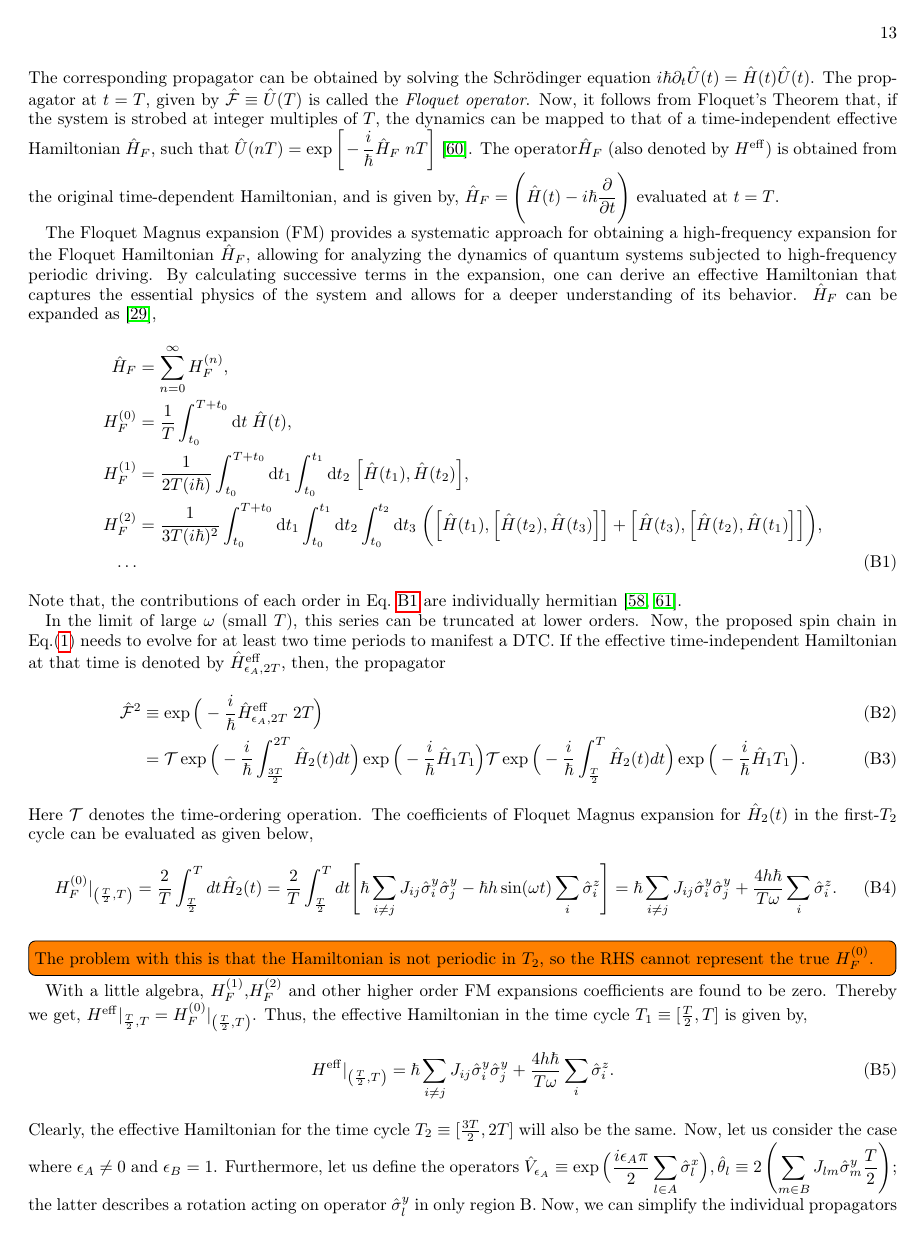
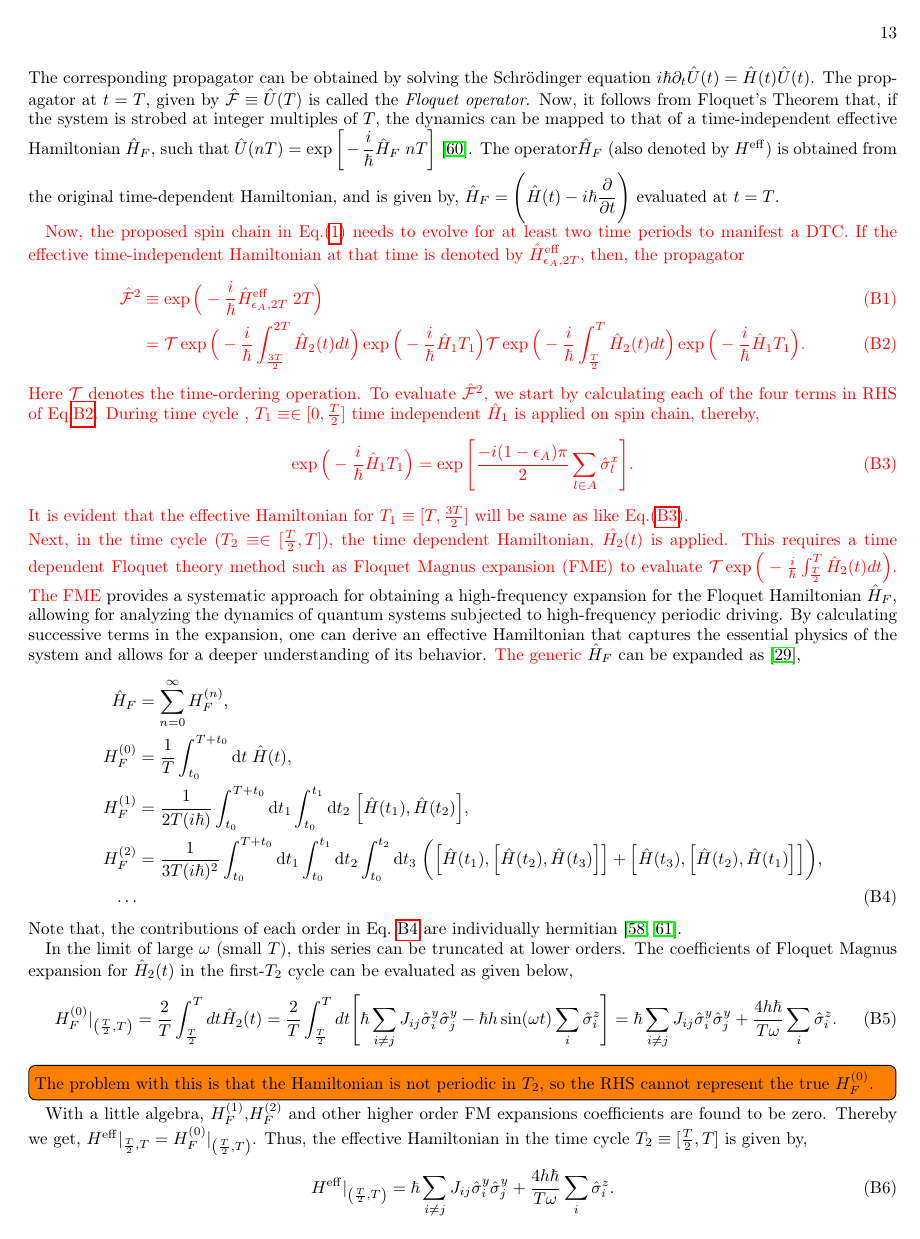
Before and after one commit to rahmahi/Chimera_Time_Crystal, a LaTeX paper (manuscript/chimera_disorder_free.tex): page 13 of 15. Compiled offline with pdfLaTeX.

Commit message:
appndxB cntxt reorientd

```diff
--- a/manuscript/chimera_disorder_free.tex
+++ b/manuscript/chimera_disorder_free.tex
@@ -291,7 +294,23 @@ In contrast to the preceding subsection, which focused on the examination of mac
 	\end{equation*}
 	The corresponding propagator can be obtained by solving the Schr\"odinger equation $\displaystyle{i\hbar \partial_t \hat{U}(t) = \hat{H}(t) \hat{U}(t)}$.  The propagator at $t=T$, given by $ \hat{\mathcal{F}}\equiv \hat{U}(T)$ is called the \textit{Floquet operator}. Now, it follows from Floquet's Theorem that, if the system is strobed at integer multiples of $T$, the dynamics can be mapped to that of a time-independent effective Hamiltonian $\hat{H}_F$, such that  $\displaystyle\hat{U}(nT) = \exp\bigg[-\frac{i}{\hbar}\hat{H}_F\; nT \bigg]$~\cite{Eckardt_2015}.  The operator$\hat{H}_F$ (also denoted by $H^\mathrm{eff}$) is obtained from the original time-dependent Hamiltonian, and is given by, $\displaystyle \hat{H}_F = \Bigg(\hat{H}(t) - i\hbar \pdv{t}\Bigg)$ evaluated at $t=T$.
 
-	The Floquet Magnus expansion (FM) provides a systematic approach for obtaining a high-frequency expansion for the Floquet Hamiltonian $\hat{H}_F$, allowing for analyzing the dynamics of quantum systems subjected to high-frequency periodic driving. By calculating successive terms in the expansion, one can derive an effective Hamiltonian that captures the essential physics of the system and allows for a deeper understanding of its behavior. $\hat{H}_F$ can be expanded as~\cite{haldar_dynamical_2017},
+	\red{
+	Now, the proposed spin chain in Eq.\eqref{eq:cleanham} needs to evolve for at least two time periods to manifest a DTC. If the effective time-independent Hamiltonian at that time is denoted by $\hat{H}^{\mathrm{eff}}_{\epsilon_A, 2T}$, then, the propagator
+	\begin{align}
+		\hat{\mathcal{F}}^{2} &\equiv \exp\Big(-\frac{i}{\hbar}\hat{H}_{\epsilon_A, 2T}^{\mathrm{eff}}\;2T\Big) \\
+		&= \mathcal{T}\exp\Big(-\frac{i}{\hbar}\int_{\frac{3T}{2}}^{2T}\hat{H}_2(t) dt\Big)
+		\exp\Big(-\frac{i}{\hbar}\hat{H}_1T_1\Big)\mathcal{T}\exp\Big(-\frac{i}{\hbar}\int_{\frac{T}{2}}^{T}\hat{H}_2(t) dt\Big)\exp\Big(-\frac{i}{\hbar}\hat{H}_1T_1\Big).
+		\label{eq:2tprop}
+	\end{align}
+	Here $\mathcal{T}$ denotes the time-ordering operation.
+	To evaluate $\hat{\mathcal{F}}^2$, we start by calculating each of the four terms in RHS of Eq.\ref{eq:2tprop}. During time cycle , $T_1\equiv\in[0,\frac{T}{2}]$ time independent $\hat{H}_1$ is applied on spin chain, thereby,
+	\begin{equation}
+		\exp\Big(-\frac{i}{\hbar} \hat{H}_1 T_1\Big) = 	\exp\Bigg[\frac{-i(1-\epsilon_A)\pi}{2}\sum_{l \in A}\hat{\sigma}^x_l\Bigg].
+		\label{eq:effham1}
+	\end{equation}
+	It is evident that the effective Hamiltonian for $T_1 \equiv[T, \frac{3T}{2}]$ will be same as like Eq.\eqref{eq:effham1}.
+	\\
+	Next, in the time cycle ($T_2\equiv\in[\frac{T}{2},T]$), the time dependent Hamiltonian, $\hat{H_2}(t)$ is applied. This requires a time dependent Floquet theory method such as Floquet Magnus expansion (FME) to evaluate $\mathcal{T}\exp\Big(-\frac{i}{\hbar}\int_{\frac{T}{2}}^{T}\hat{H}_2(t) dt\Big)$. The FME} provides a systematic approach for obtaining a high-frequency expansion for the Floquet Hamiltonian $\hat{H}_F$, allowing for analyzing the dynamics of quantum systems subjected to high-frequency periodic driving. By calculating successive terms in the expansion, one can derive an effective Hamiltonian that captures the essential physics of the system and allows for a deeper understanding of its behavior. \red{The generic} $\hat{H}_F$ can be expanded as~\cite{haldar_dynamical_2017},
 	\begin{align}
 		\hat{H}_F &= \sum_{n=0}^{\infty} H_F^{(n)},\nonumber\\
 		H_F^{(0)} &= \frac{1}{T} \int_{t_0}^{T+t_0} \mathrm{d}t\;\hat{H}(t), \nonumber\\
@@ -302,30 +321,19 @@ In contrast to the preceding subsection, which focused on the examination of mac
 	\end{align}
 	Note that, the contributions of each order in Eq.~\ref{eq:app:mageff} are individually hermitian~\cite{blanes_magnus_2009, haldar_statistical_2022}.
 
-	In the limit of large $\omega$ (small $T$), this series can be truncated at lower orders. Now, the proposed spin chain in Eq.\eqref{eq:cleanham} needs to evolve for at least two time periods to manifest a DTC. If the effective time-independent Hamiltonian at that time is denoted by $\hat{H}^{\mathrm{eff}}_{\epsilon_A, 2T}$, then, the propagator
-	\begin{align}
-		\hat{\mathcal{F}}^{2} &\equiv \exp\Big(-\frac{i}{\hbar}\hat{H}_{\epsilon_A, 2T}^{\mathrm{eff}}\;2T\Big) \\
-		&= \mathcal{T}\exp\Big(-\frac{i}{\hbar}\int_{\frac{3T}{2}}^{2T}\hat{H}_2(t) dt\Big)
-		\exp\Big(-\frac{i}{\hbar}\hat{H}_1T_1\Big)\mathcal{T}\exp\Big(-\frac{i}{\hbar}\int_{\frac{T}{2}}^{T}\hat{H}_2(t) dt\Big)\exp\Big(-\frac{i}{\hbar}\hat{H}_1T_1\Big).
-		\label{eq:2tprop}
-	\end{align}
-	Here $\mathcal{T}$ denotes the time-ordering operation. The coefficients of Floquet Magnus expansion for $\hat{H}_2(t)$ in the first-$T_2$ cycle can be evaluated as given below,
+	In the limit of large $\omega$ (small $T$), this series can be truncated at lower orders. 	The coefficients of Floquet Magnus expansion for $\hat{H}_2(t)$ in the first-$T_2$ cycle can be evaluated as given below,
 	\begin{equation}
 		H_F^{(0)}\vert_{\left(\frac{T}{2},T\right)} = \frac{2}{T} \int_{\frac{T}{2}}^{T} dt \hat{H}_2(t) = \frac{2}{T} \int_{\frac{T}{2}}^{T} dt
 		\Bigg[\hbar\sum_{i\neq j} J_{ij} \hat{\sigma}^y_i \hat{\sigma}^y_j -\hbar h\sin(\omega t) \sum_i\hat{\sigma}^z_i\Bigg]= \hbar\sum_{i\neq j} J_{ij} \hat{\sigma}^y_i \hat{\sigma}^y_j + \frac{4h\hbar}{T \omega}\sum_i\hat{\sigma}^z_i.
 		\label{eq:t2hamilt}
 	\end{equation}
 	\todo[inline]{The problem with this is that the Hamiltonian is not periodic in $T_2$, so the RHS cannot represent the true $H^{(0)}_F$.}
-	With a little algebra, $H^{(1)}_F$,$H^{(2)}_F$  and other  higher order FM expansions coefficients are found to be zero. Thereby we get, $H^{\mathrm{eff}}\vert_{\frac{T}{2}, T} = H^{(0)}_F\vert_{\left(\frac{T}{2},T\right)}$. Thus, the effective Hamiltonian in the time cycle $T_1\equiv[\frac{T}{2}, T]$ is given by,
+	With a little algebra, $H^{(1)}_F$,$H^{(2)}_F$  and other  higher order FM expansions coefficients are found to be zero. Thereby we get, $H^{\mathrm{eff}}\vert_{\frac{T}{2}, T} = H^{(0)}_F\vert_{\left(\frac{T}{2},T\right)}$. Thus, the effective Hamiltonian in the time cycle $T_2\equiv[\frac{T}{2}, T]$ is given by,
 	\begin{equation}
 		H^{\mathrm{eff}}\vert_{\left(\frac{T}{2},T\right)} =  \hbar\sum_{i\neq j} J_{ij} \hat{\sigma}^y_i \hat{\sigma}^y_{j} + \frac{4h\hbar}{T \omega}\sum_i\hat{\sigma}^z_i.
 	\end{equation}
-	Clearly, the effective Hamiltonian for the time cycle $T_2 \equiv[\frac{3T}{2}, 2T]$ will also be the same. Now,	let us consider the case where $\epsilon_A \neq 0$ and $\epsilon_B=1$. Furthermore, let us define the operators $\displaystyle \hat{V}_{\epsilon_A} \equiv \exp\Big(\frac{i\epsilon_A \pi}{2}\sum_{l\in A}\hat{\sigma}^x_l\Big), \displaystyle \hat{\theta}_l \equiv 2 \left(\sum_{m \in B}J_{lm}\hat{\sigma}^y_m \frac{T}{2} \right)$; the latter describes a rotation acting on operator $\hat{\sigma}^y_l$ in only region B.  Now, we can simplify the individual propagators in the $T_1$ and $T_2$ cycles as follows.
-	\begin{align}
-		\mathcal{T}\exp\bigg\{-\frac{i}{\hbar}\int_{\frac{T}{2}}^{T} \hat{H}_2(t) dt\bigg\} &= \exp\Bigg\{-i \bigg[ \sum_{l,m\in A}J_{lm} \hat{\sigma}_l^y\hat{\sigma}_m^y +\sum_{l,m\in B}J_{lm}
-		\hat{\sigma_l^y}\hat{\sigma_m^y}-\sum_{\substack{%
+	Clearly, the effective Hamiltonian for the time cycle $T_2 \equiv[\frac{3T}{2}, 2T]$ will also be the same. Now,	let us consider the case where $\epsilon_A \neq 0$ and $\epsilon_B=1$. Furthermore, let us define the operators $\displaystyle \hat{V}_{\epsilon_A} \equiv \exp\Big(\frac{i\epsilon_A \pi}{2}\sum_{l\in A}\hat{\sigma}^x_l\Big), \displaystyle \hat{\theta}_l \equiv 2 \left(\sum_{m \in B}J_{lm}\hat{\sigma}^y_m \frac{T}{2} \right)$; the latter describes a rotation acting on operator $\hat{\sigma}^y_l$ in only region B.  Now, \sout{we can simplify the individual propagators in the $T_1$ and $T_2$ cycles} \red{we can expand the propagator} in the $T_2$ cycle} as follows.
+	\begin{multline}
+		\mathcal{T}\exp\bigg\{-\frac{i}{\hbar}\int_{\frac{T}{2}}^{T} \hat{H}_2(t) dt\bigg\} = \exp\Bigg\{-i \bigg[ \sum_{l,m\in A}J_{lm} \hat{\sigma}_l^y\hat{\sigma}_m^y +\sum_{l,m\in B}J_{lm}
+		\hat{\sigma_l^y}\hat{\sigma_m^y}+\sum_{\substack{%
 				l \in A,\\
-				m \in B\hfill}} J_{lm}\hat{\sigma}^y_l\hat{\sigma}^y_m\nonumber\\
-			& +\frac{4h}{\omega T}\big( -\sum_{l\in A}^{}\hat{\sigma}^z_l + \sum_{m\in B}^{}\hat{\sigma}^z_m\big)\bigg]\frac{T}{2}\Bigg\},\\
-			\exp\Big(-\frac{i}{\hbar} \hat{H}_1 T_1\Big) &= \exp\Bigg[\frac{-i(1-\epsilon_A)\pi}{2}\sum_{l \in A}\hat{\sigma}^x_l\Bigg].
-	\end{align}
```
Also changed, not shown: manuscript/drive_distribution.pdf, manuscript/chimera_disorder_free.tex (27 more changed lines).
